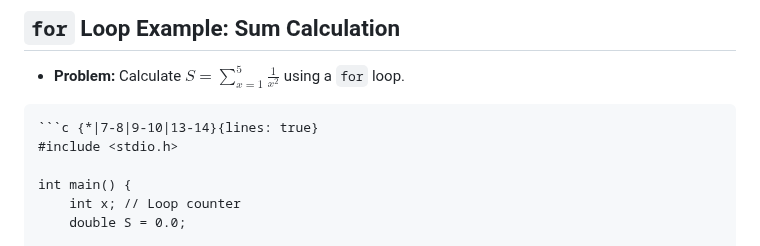
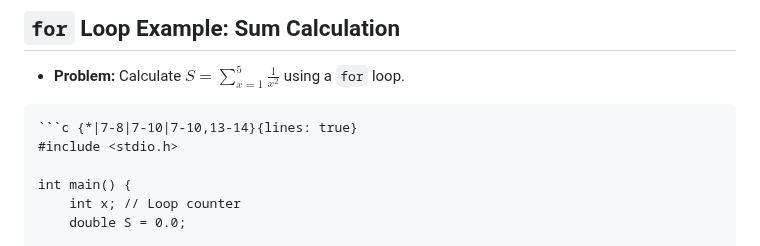
Before and after one commit to ruslylove/compro, a Markdown page: lectures/lect-4.md, the part around the change. Drawn GitHub-style.

`````diff
--- a/lectures/lect-4.md
+++ b/lectures/lect-4.md
@@ -220,7 +220,7 @@ int main() {
 
 * **Problem:** Calculate $S = \sum_{x=1}^{5} \frac{1}{x^2}$ using a `for` loop.
 ````md magic-move
-```c {*|7-8|9-10|13-14}{lines: true}
+```c {*|7-8|7-10|7-10,13-14}{lines: true}
 #include <stdio.h>
 
 int main() {
`````
Also changed, not shown: lectures/lect-1.md (+36 -5 lines).
